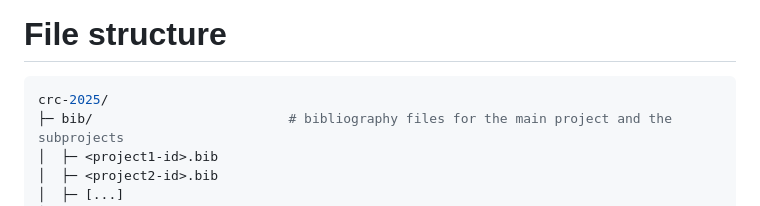
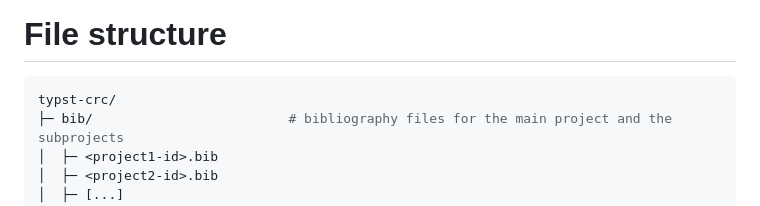
Before and after one commit to mareikep/typst-crc, a Markdown page: README-document-admin.md, the part around the change. Drawn GitHub-style.

````diff
--- a/README-document-admin.md
+++ b/README-document-admin.md
@@ -7,7 +7,7 @@ File structure
 ===
 
 ```bash
-crc-2025/
+typst-crc/
 ├─ bib/                         # bibliography files for the main project and the subprojects
 │  ├─ <project1-id>.bib
 │  ├─ <project2-id>.bib
````
